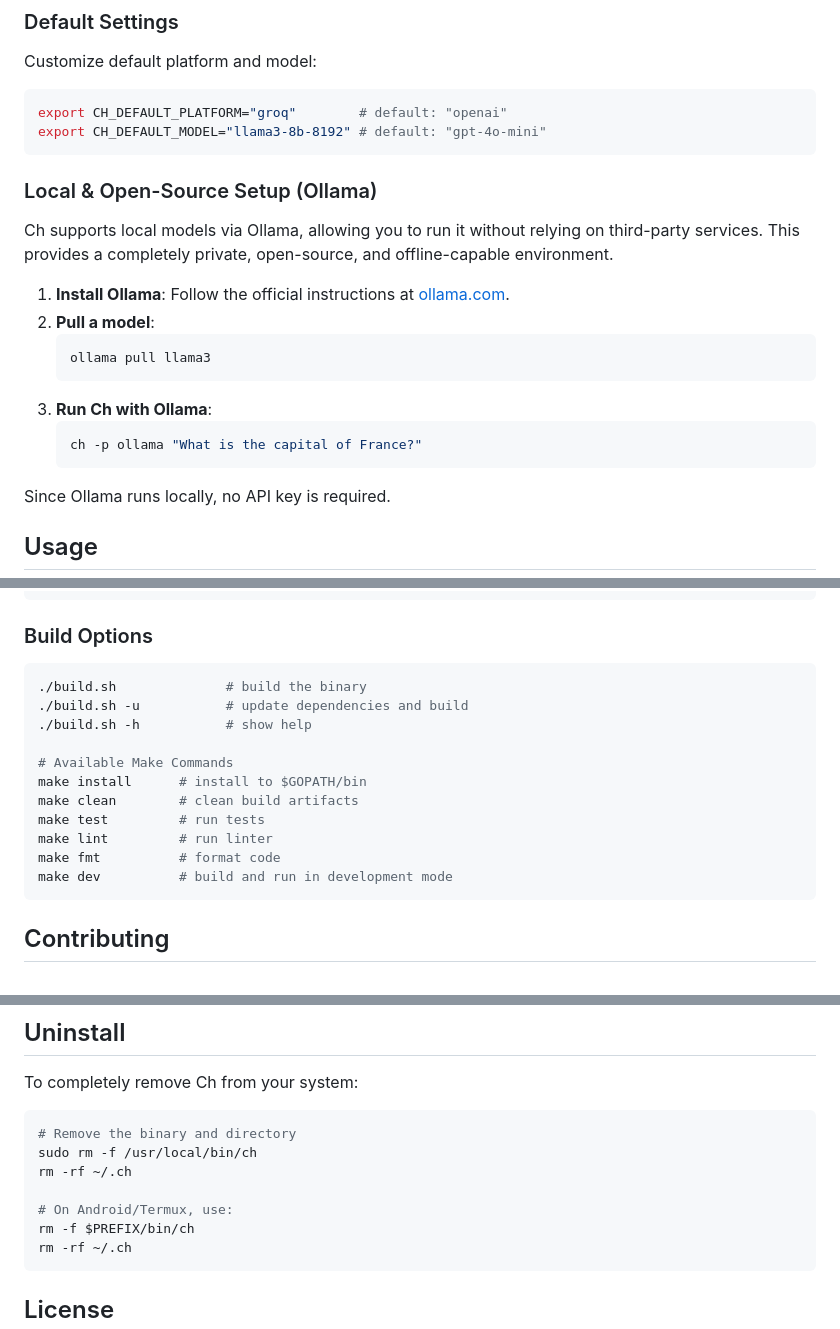
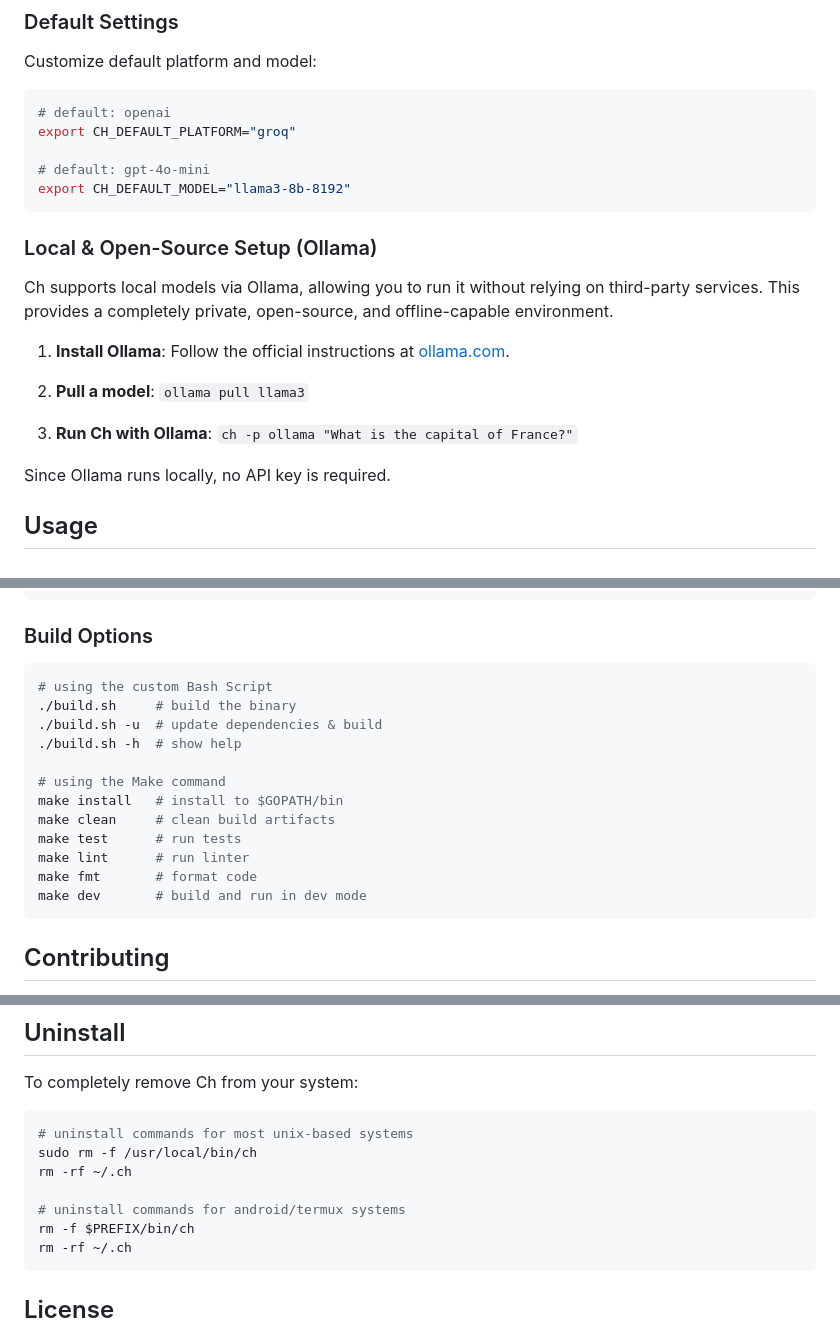
Before and after one commit to MehmetMHY/ch, a Markdown page: README.md, 3 parts joined by grey strips. Rendered like a GitHub page.

````diff
--- a/README.md
+++ b/README.md
@@ -130,8 +127,11 @@ export XAI_API_KEY="your-xai-key"
 Customize default platform and model:
 
 ```bash
-export CH_DEFAULT_PLATFORM="groq"        # default: "openai"
-export CH_DEFAULT_MODEL="llama3-8b-8192" # default: "gpt-4o-mini"
+# default: openai
+export CH_DEFAULT_PLATFORM="groq"
+
+# default: gpt-4o-mini
+export CH_DEFAULT_MODEL="llama3-8b-8192"
 ```
 
 ### Local & Open-Source Setup (Ollama)
@@ -139,14 +139,9 @@ export CH_DEFAULT_MODEL="llama3-8b-8192" # default: "gpt-4o-mini"
 Ch supports local models via Ollama, allowing you to run it without relying on third-party services. This provides a completely private, open-source, and offline-capable environment.
 
 1.  **Install Ollama**: Follow the official instructions at [ollama.com](https://ollama.com).
-2.  **Pull a model**:
-    ```bash
-    ollama pull llama3
-    ```
-3.  **Run Ch with Ollama**:
-    ```bash
-    ch -p ollama "What is the capital of France?"
-    ```
+2.  **Pull a model**: `ollama pull llama3`
+
+3.  **Run Ch with Ollama**: `ch -p ollama "What is the capital of France?"`
 
 Since Ollama runs locally, no API key is required.
 
@@ -252,17 +247,18 @@ cd ch
 ### Build Options
 
 ```bash
-./build.sh              # build the binary
-./build.sh -u           # update dependencies and build
-./build.sh -h           # show help
+# using the custom Bash Script
+./build.sh     # build the binary
+./build.sh -u  # update dependencies & build
+./build.sh -h  # show help
 
-# Available Make Commands
-make install      # install to $GOPATH/bin
-make clean        # clean build artifacts
-make test         # run tests
-make lint         # run linter
-make fmt          # format code
-make dev          # build and run in development mode
+# using the Make command
+make install   # install to $GOPATH/bin
+make clean     # clean build artifacts
+make test      # run tests
+make lint      # run linter
+make fmt       # format code
+make dev       # build and run in dev mode
 ```
 
 ## Contributing
@@ -295,11 +291,11 @@ make dev
 To completely remove Ch from your system:
 
 ```bash
-# Remove the binary and directory
+# uninstall commands for most unix-based systems
 sudo rm -f /usr/local/bin/ch
 rm -rf ~/.ch
 
-# On Android/Termux, use:
+# uninstall commands for android/termux systems
 rm -f $PREFIX/bin/ch
 rm -rf ~/.ch
 ```
````
Also changed, not shown: other parts of README.md (+0 -3 lines).
